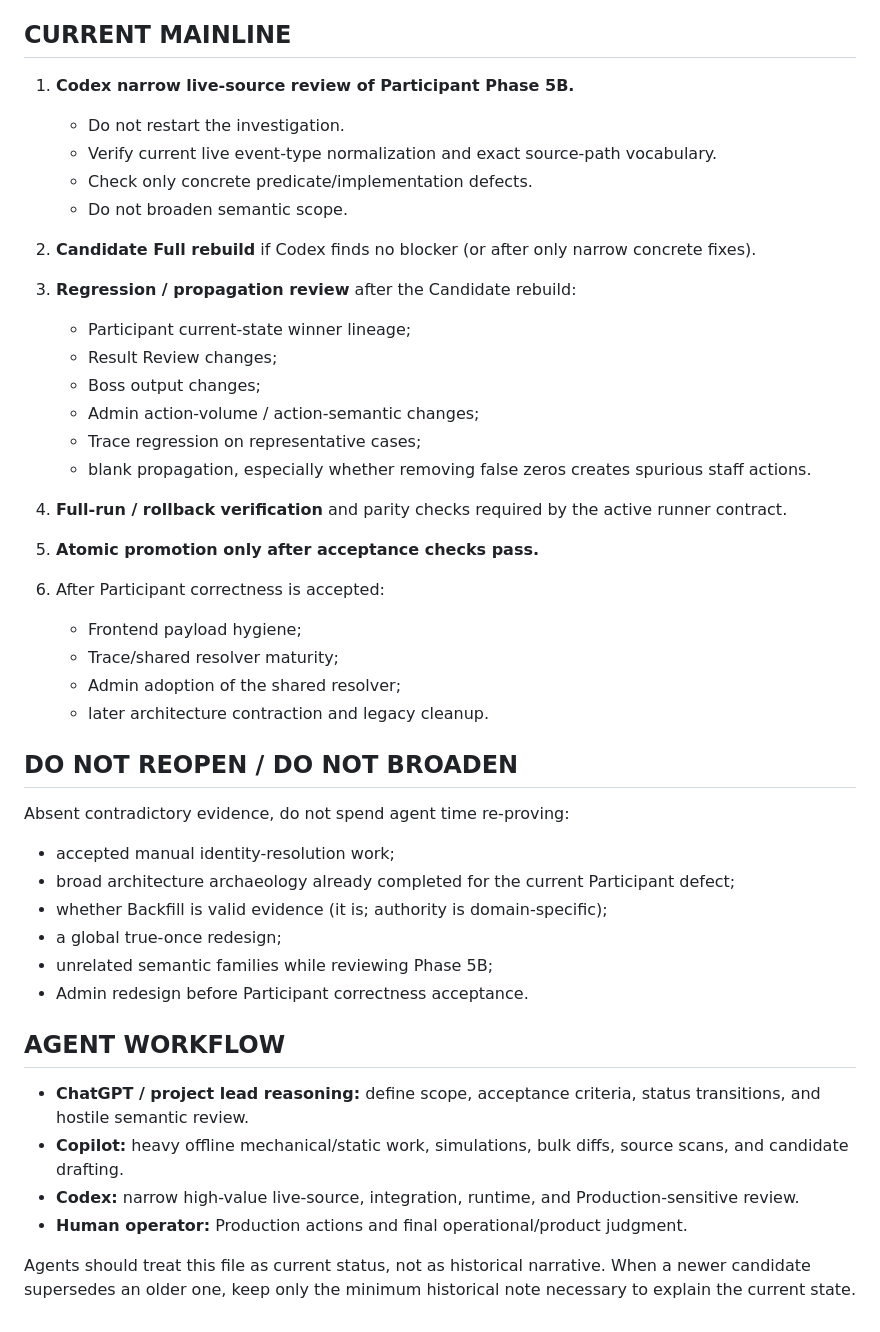
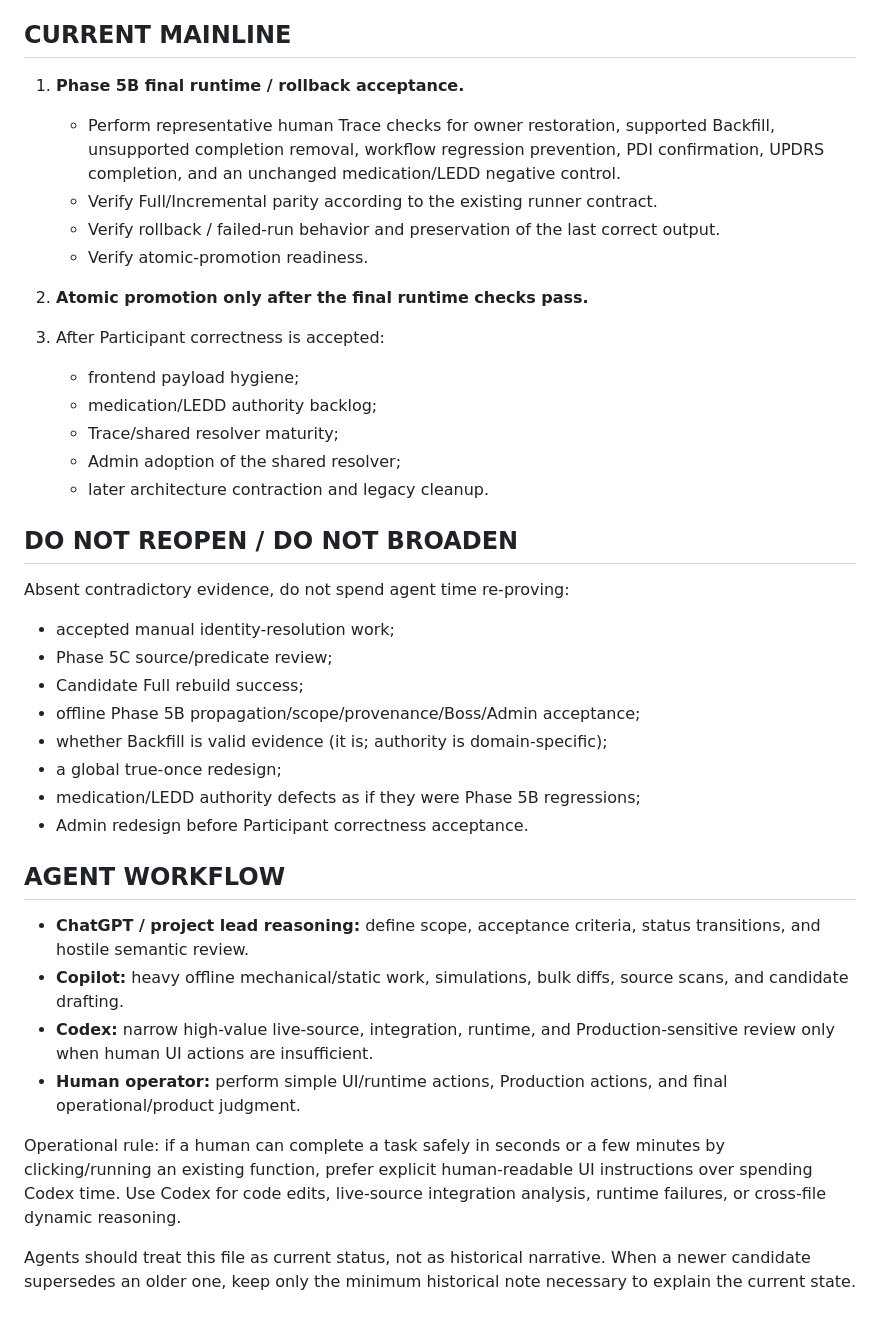
Before and after one commit to Tiutmattiu/Apathy, a Markdown page: CURRENT_STATUS.md, the part around one of its changes. Drawn GitHub-style.

Commit message:
Advance Phase 5B to final runtime checks

```diff
--- a/CURRENT_STATUS.md
+++ b/CURRENT_STATUS.md
@@ -113,28 +144,17 @@ Known non-blocking test-harness note:
 
 ## CURRENT MAINLINE
 
-1. **Codex narrow live-source review of Participant Phase 5B.**
-   - Do not restart the investigation.
-   - Verify current live event-type normalization and exact source-path vocabulary.
-   - Check only concrete predicate/implementation defects.
-   - Do not broaden semantic scope.
+1. **Phase 5B final runtime / rollback acceptance.**
+   - Perform representative human Trace checks for owner restoration, supported Backfill, unsupported completion removal, workflow regression prevention, PDI confirmation, UPDRS completion, and an unchanged medication/LEDD negative control.
+   - Verify Full/Incremental parity according to the existing runner contract.
+   - Verify rollback / failed-run behavior and preservation of the last correct output.
+   - Verify atomic-promotion readiness.
 
-2. **Candidate Full rebuild** if Codex finds no blocker (or after only narrow concrete fixes).
+2. **Atomic promotion only after the final runtime checks pass.**
 
-3. **Regression / propagation review** after the Candidate rebuild:
-   - Participant current-state winner lineage;
-   - Result Review changes;
-   - Boss output changes;
-   - Admin action-volume / action-semantic changes;
-   - Trace regression on representative cases;
-   - blank propagation, especially whether removing false zeros creates spurious staff actions.
-
-4. **Full-run / rollback verification** and parity checks required by the active runner contract.
-
-5. **Atomic promotion only after acceptance checks pass.**
-
-6. After Participant correctness is accepted:
-   - Frontend payload hygiene;
+3. After Participant correctness is accepted:
+   - frontend payload hygiene;
+   - medication/LEDD authority backlog;
    - Trace/shared resolver maturity;
    - Admin adoption of the shared resolver;
    - later architecture contraction and legacy cleanup.
@@ -144,17 +164,21 @@ Known non-blocking test-harness note:
 Absent contradictory evidence, do not spend agent time re-proving:
 
 - accepted manual identity-resolution work;
-- broad architecture archaeology already completed for the current Participant defect;
+- Phase 5C source/predicate review;
+- Candidate Full rebuild success;
+- offline Phase 5B propagation/scope/provenance/Boss/Admin acceptance;
 - whether Backfill is valid evidence (it is; authority is domain-specific);
 - a global true-once redesign;
-- unrelated semantic families while reviewing Phase 5B;
+- medication/LEDD authority defects as if they were Phase 5B regressions;
 - Admin redesign before Participant correctness acceptance.
 
 ## AGENT WORKFLOW
 
 - **ChatGPT / project lead reasoning:** define scope, acceptance criteria, status transitions, and hostile semantic review.
 - **Copilot:** heavy offline mechanical/static work, simulations, bulk diffs, source scans, and candidate drafting.
-- **Codex:** narrow high-value live-source, integration, runtime, and Production-sensitive review.
-- **Human operator:** Production actions and final operational/product judgment.
+- **Codex:** narrow high-value live-source, integration, runtime, and Production-sensitive review only when human UI actions are insufficient.
+- **Human operator:** perform simple UI/runtime actions, Production actions, and final operational/product judgment.
+
+Operational rule: if a human can complete a task safely in seconds or a few minutes by clicking/running an existing function, prefer explicit human-readable UI instructions over spending Codex time. Use Codex for code edits, live-source integration analysis, runtime failures, or cross-file dynamic reasoning.
 
 Agents should treat this file as current status, not as historical narrative. When a newer candidate supersedes an older one, keep only the minimum historical note necessary to explain the current state.
```
Also changed, not shown: other parts of CURRENT_STATUS.md (+48 -17 lines).
